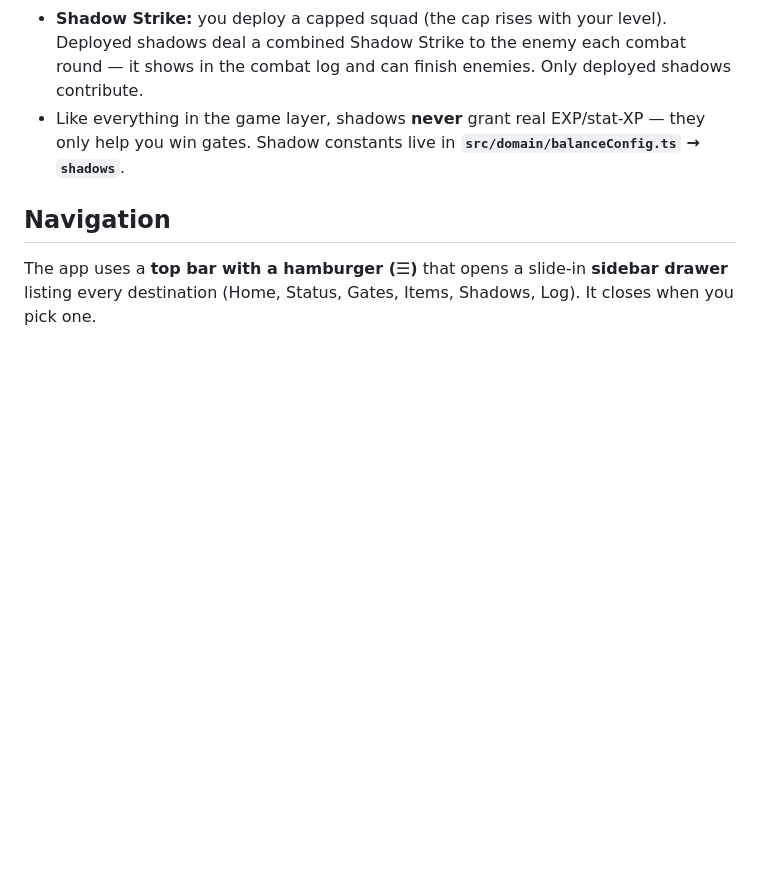
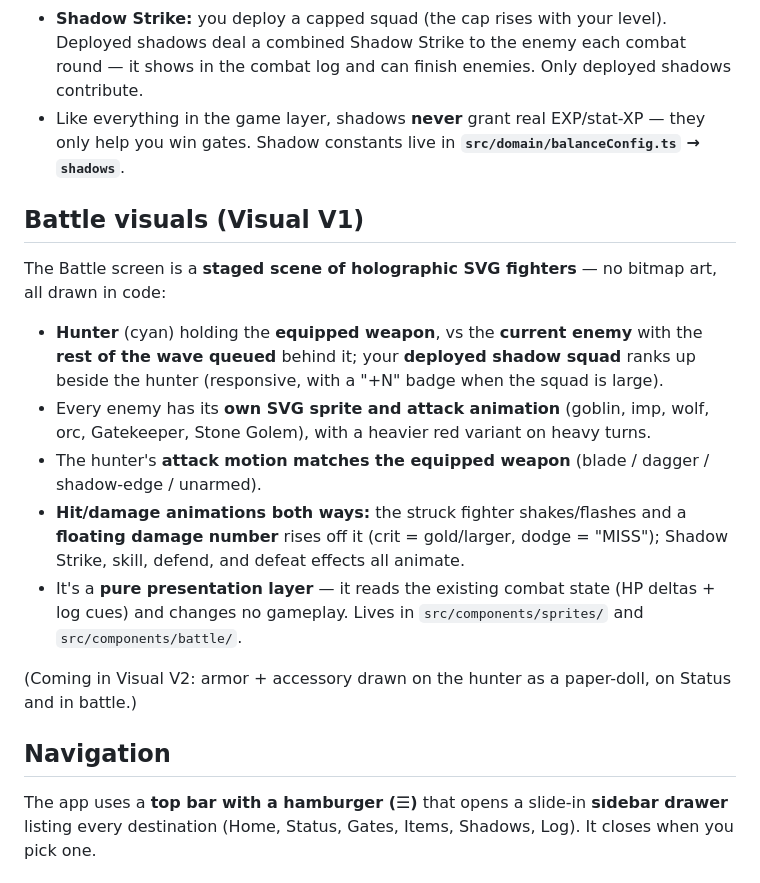
Before and after one commit to tcnshouin/pantry-tracker, a Markdown page: solo-system/README.md, the part around the change. Rendered like a GitHub page; blank space fills up the shorter version.

Commit message:
docs(solo-system): document battle visuals (Visual V1)
Co-Authored-By: Claude Opus 4.8 <noreply@anthropic.com>

```diff
--- a/solo-system/README.md
+++ b/solo-system/README.md
@@ -80,6 +80,28 @@ ARISE — raise the fallen to fight beside you. Managed on the **Shadows** scree
 - Like everything in the game layer, shadows **never** grant real EXP/stat-XP — they only
   help you win gates. Shadow constants live in **`src/domain/balanceConfig.ts` → `shadows`**.
 
+## Battle visuals (Visual V1)
+
+The Battle screen is a **staged scene of holographic SVG fighters** — no bitmap art, all
+drawn in code:
+
+- **Hunter** (cyan) holding the **equipped weapon**, vs the **current enemy** with the
+  **rest of the wave queued** behind it; your **deployed shadow squad** ranks up beside the
+  hunter (responsive, with a "+N" badge when the squad is large).
+- Every enemy has its **own SVG sprite and attack animation** (goblin, imp, wolf, orc,
+  Gatekeeper, Stone Golem), with a heavier red variant on heavy turns.
+- The hunter's **attack motion matches the equipped weapon** (blade / dagger / shadow-edge
+  / unarmed).
+- **Hit/damage animations both ways:** the struck fighter shakes/flashes and a **floating
+  damage number** rises off it (crit = gold/larger, dodge = "MISS"); Shadow Strike, skill,
+  defend, and defeat effects all animate.
+- It's a **pure presentation layer** — it reads the existing combat state (HP deltas + log
+  cues) and changes no gameplay. Lives in `src/components/sprites/` and
+  `src/components/battle/`.
+
+(Coming in Visual V2: armor + accessory drawn on the hunter as a paper-doll, on Status and
+in battle.)
+
 ## Navigation
 
 The app uses a **top bar with a hamburger (☰)** that opens a slide-in **sidebar drawer**
```
